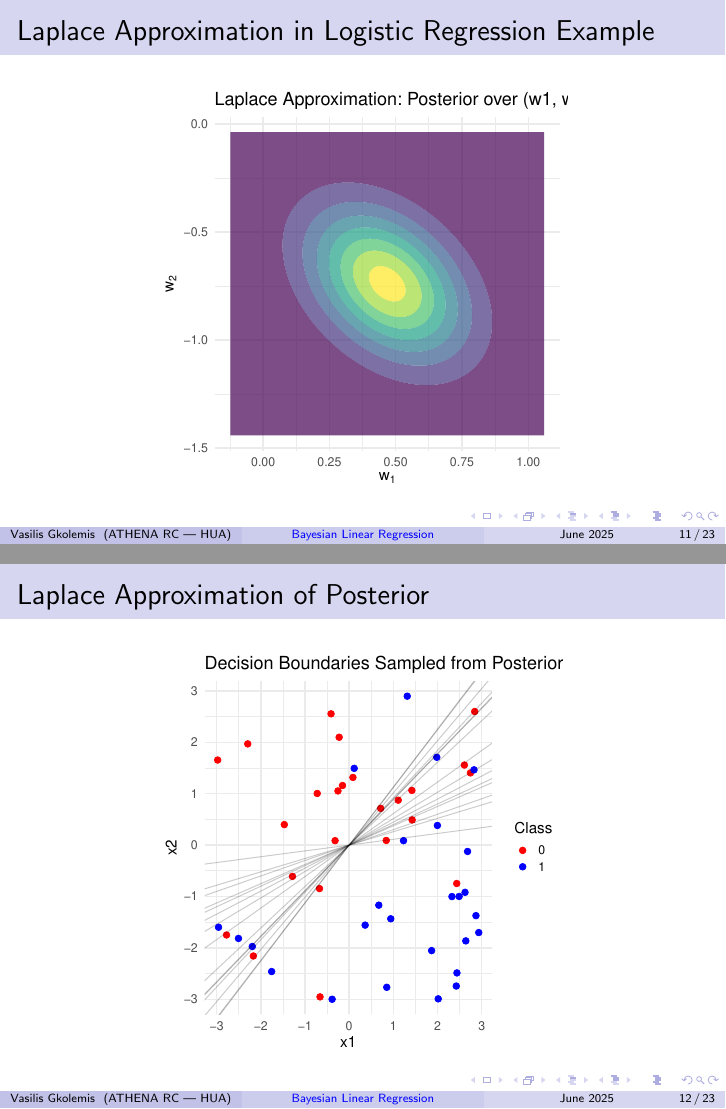
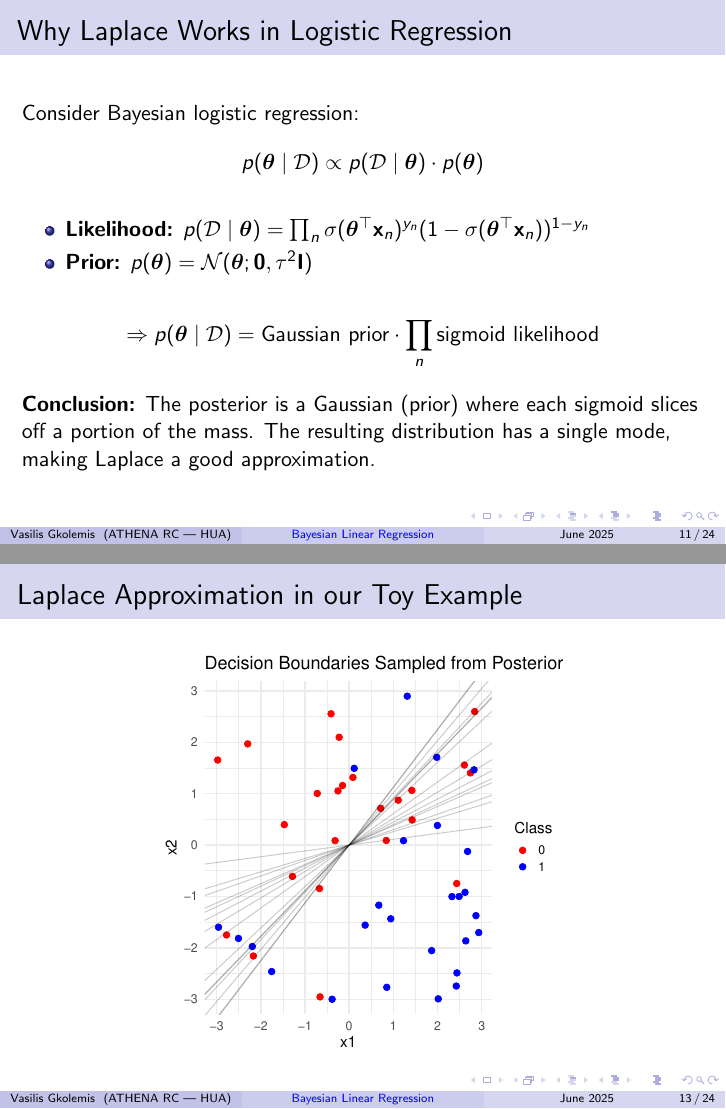
Before and after one commit to givasile/BAC, LaTeX slides (session_5/theory.tex): pages 11 and 12 of 23 before the commit and pages 11 and 13 of 24 after it, joined at a grey line. Compiled offline with pdfLaTeX.

Commit message:
laplace approximation

```diff
--- a/session_5/theory.tex
+++ b/session_5/theory.tex
@@ -206,7 +206,34 @@
 \end{itemize}
 \end{frame}
 
-\begin{frame}{Laplace Approximation in Logistic Regression Example}
+
+\begin{frame}{Why Laplace Works in Logistic Regression}
+
+Consider Bayesian logistic regression:
+\[
+p(\boldsymbol{\theta} \mid \mathcal{D}) \propto p(\mathcal{D} \mid \boldsymbol{\theta}) \cdot p(\boldsymbol{\theta})
+\]
+
+\medskip
+
+\begin{itemize}
+  \item \textbf{Likelihood:} \(p(\mathcal{D} \mid \boldsymbol{\theta}) = \prod_{n} \sigma(\boldsymbol{\theta}^\top \mathbf{x}_n)^{y_n}(1 - \sigma(\boldsymbol{\theta}^\top \mathbf{x}_n))^{1 - y_n}\)
+  \item \textbf{Prior:} \(p(\boldsymbol{\theta}) = \mathcal{N}(\boldsymbol{\theta}; \mathbf{0}, \tau^2 \mathbf{I})\)
+\end{itemize}
+
+\medskip
+
+\[
+\Rightarrow p(\boldsymbol{\theta} \mid \mathcal{D}) = \text{Gaussian prior} \cdot \prod_n \text{sigmoid likelihood}
+\]
+
+\medskip
+
+\textbf{Conclusion:} The posterior is a Gaussian (prior) where each sigmoid slices off a portion of the mass. The resulting distribution has a single mode, making Laplace a good approximation.
+
+\end{frame}
+
+\begin{frame}{Laplace Approximation in our Toy Example}
 
 \begin{center}
   \includegraphics[width=0.6\linewidth]{laplace_posterior_contours.pdf}
@@ -214,7 +241,9 @@
 
 \end{frame}
 
-\begin{frame}{Laplace Approximation of Posterior}
+
+
+\begin{frame}{Laplace Approximation in our Toy Example}
 
 \begin{center}
   \includegraphics[width=0.6\linewidth]{laplace_decision_boundaries.pdf}
```
Also changed, not shown: session_5/theory.pdf.
